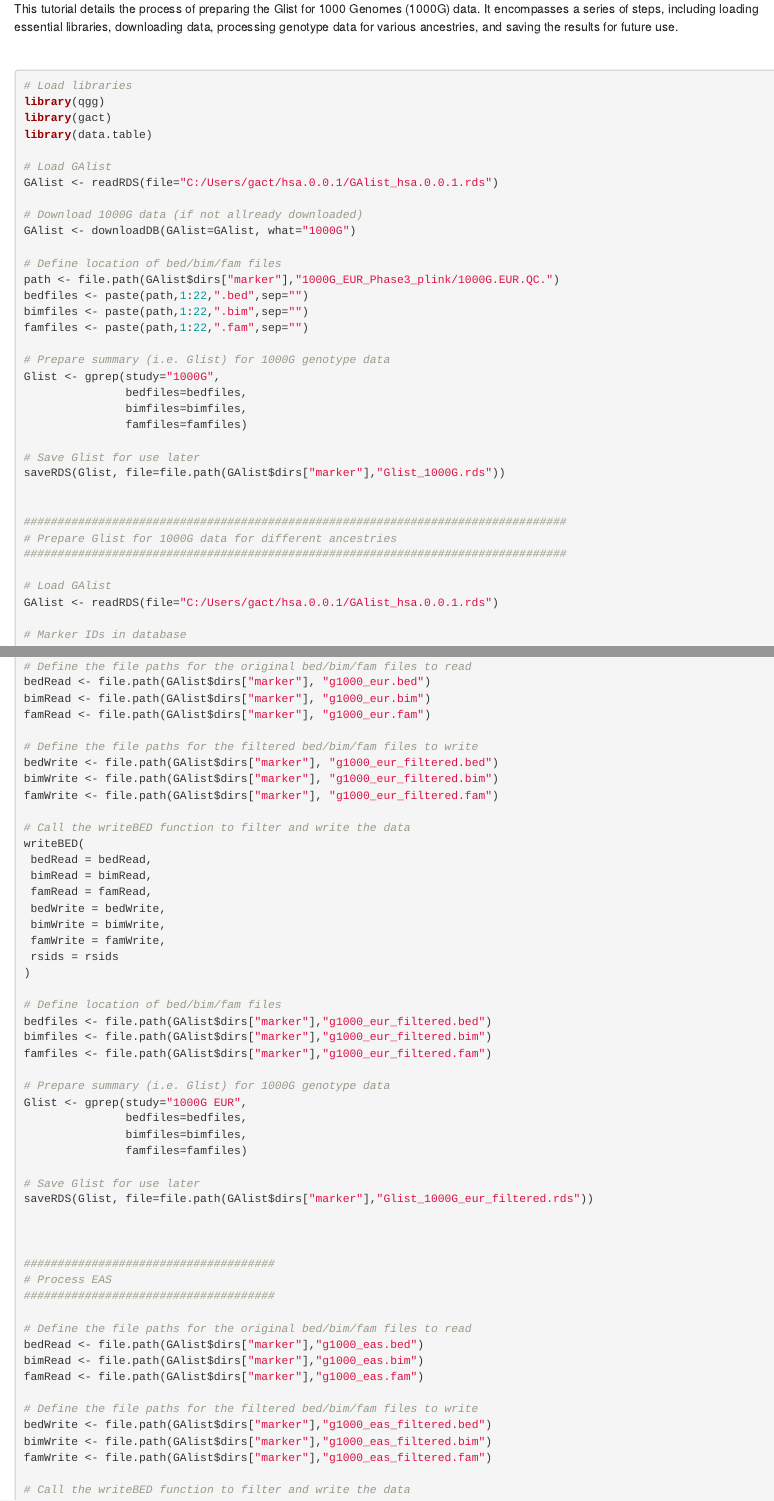
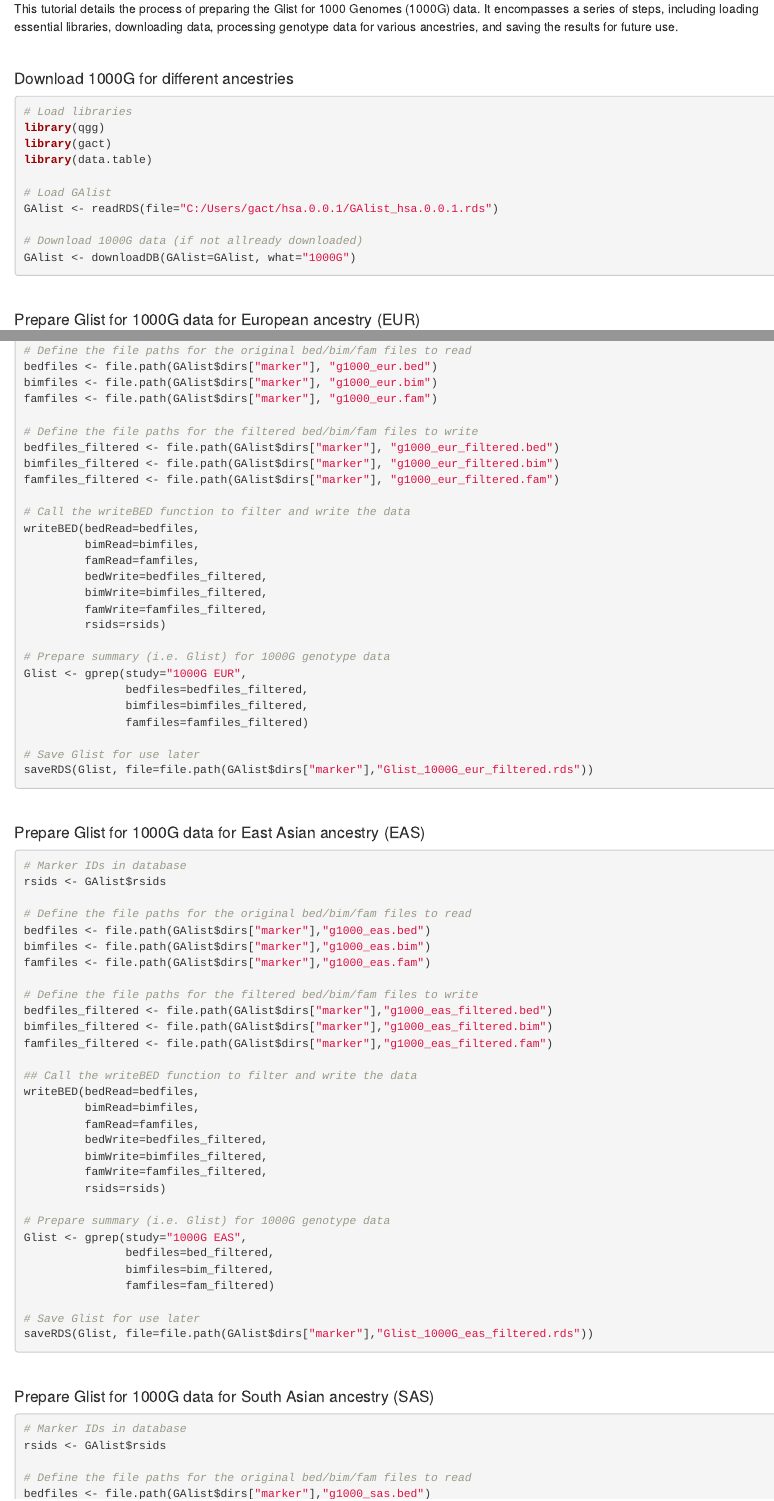
Before and after one commit to psoerensen/gact, an R Markdown document (Document/Process_1000G.Rmd): the page in a window 1100 px wide, from 180 px down, and a second part further down, joined at a grey line. The pictures show the output file Document/Process_1000G.html that the author committed with the source, opened offline.

Commit message:
clean 1000G scripts

````diff
--- a/Document/Process_1000G.Rmd
+++ b/Document/Process_1000G.Rmd
@@ -15,7 +15,8 @@ This tutorial details the process of preparing the Glist for 1000 Genomes (1000G
 
 <br>
 
-```{r all-code, include=TRUE, eval=FALSE}
+#### Download 1000G for different ancestries
+```{r, include=TRUE, eval=FALSE}
 # Load libraries
 library(qgg)
 library(gact)
@@ -26,29 +27,12 @@ GAlist <- readRDS(file="C:/Users/gact/hsa.0.0.1/GAlist_hsa.0.0.1.rds")
 
 # Download 1000G data (if not allready downloaded)
 GAlist <- downloadDB(GAlist=GAlist, what="1000G")
+```
 
-# Define location of bed/bim/fam files
-path <- file.path(GAlist$dirs["marker"],"1000G_EUR_Phase3_plink/1000G.EUR.QC.")
-bedfiles <- paste(path,1:22,".bed",sep="")
-bimfiles <- paste(path,1:22,".bim",sep="")
-famfiles <- paste(path,1:22,".fam",sep="")
+<br>
 
-# Prepare summary (i.e. Glist) for 1000G genotype data
-Glist <- gprep(study="1000G",
-               bedfiles=bedfiles,
-               bimfiles=bimfiles,
-               famfiles=famfiles)
-
-# Save Glist for use later
-saveRDS(Glist, file=file.path(GAlist$dirs["marker"],"Glist_1000G.rds"))
-
-
-################################################################################
-# Prepare Glist for 1000G data for different ancestries
-################################################################################
-
-# Load GAlist
-GAlist <- readRDS(file="C:/Users/gact/hsa.0.0.1/GAlist_hsa.0.0.1.rds")
+#### Prepare Glist for 1000G data for European ancestry (EUR)
+```{r, include=TRUE, eval=FALSE}
 
 # Marker IDs in database
 rsids <- GAlist$rsids
@@ -61,52 +40,54 @@ rsids <- GAlist$rsids
 # Define the file paths for the original bed/bim/fam files to read
-bedRead <- file.path(GAlist$dirs["marker"], "g1000_eur.bed")
-bimRead <- file.path(GAlist$dirs["marker"], "g1000_eur.bim")
-famRead <- file.path(GAlist$dirs["marker"], "g1000_eur.fam")
+bedfiles <- file.path(GAlist$dirs["marker"], "g1000_eur.bed")
+bimfiles <- file.path(GAlist$dirs["marker"], "g1000_eur.bim")
+famfiles <- file.path(GAlist$dirs["marker"], "g1000_eur.fam")
 
 # Define the file paths for the filtered bed/bim/fam files to write
-bedWrite <- file.path(GAlist$dirs["marker"], "g1000_eur_filtered.bed")
-bimWrite <- file.path(GAlist$dirs["marker"], "g1000_eur_filtered.bim")
-famWrite <- file.path(GAlist$dirs["marker"], "g1000_eur_filtered.fam")
+bedfiles_filtered <- file.path(GAlist$dirs["marker"], "g1000_eur_filtered.bed")
+bimfiles_filtered <- file.path(GAlist$dirs["marker"], "g1000_eur_filtered.bim")
+famfiles_filtered <- file.path(GAlist$dirs["marker"], "g1000_eur_filtered.fam")
 
 # Call the writeBED function to filter and write the data
-writeBED(
- bedRead = bedRead,
- bimRead = bimRead,
- famRead = famRead,
- bedWrite = bedWrite,
- bimWrite = bimWrite,
- famWrite = famWrite,
- rsids = rsids
-)
-
-# Define location of bed/bim/fam files
-bedfiles <- file.path(GAlist$dirs["marker"],"g1000_eur_filtered.bed")
-bimfiles <- file.path(GAlist$dirs["marker"],"g1000_eur_filtered.bim")
-famfiles <- file.path(GAlist$dirs["marker"],"g1000_eur_filtered.fam")
+writeBED(bedRead=bedfiles,
+         bimRead=bimfiles,
+         famRead=famfiles,
+         bedWrite=bedfiles_filtered,
+         bimWrite=bimfiles_filtered,
+         famWrite=famfiles_filtered,
+         rsids=rsids)
 
 # Prepare summary (i.e. Glist) for 1000G genotype data
 Glist <- gprep(study="1000G EUR",
-               bedfiles=bedfiles,
-               bimfiles=bimfiles,
-               famfiles=famfiles)
+               bedfiles=bedfiles_filtered,
+               bimfiles=bimfiles_filtered,
+               famfiles=famfiles_filtered)
 
 # Save Glist for use later
 saveRDS(Glist, file=file.path(GAlist$dirs["marker"],"Glist_1000G_eur_filtered.rds"))
+```
 
+<br>
 
+#### Prepare Glist for 1000G data for East Asian ancestry (EAS)
+```{r, include=TRUE, eval=FALSE}
 
-#####################################
-# Process EAS
-#####################################
+# Marker IDs in database
+rsids <- GAlist$rsids
 
 # Define the file paths for the original bed/bim/fam files to read
-bedRead <- file.path(GAlist$dirs["marker"],"g1000_eas.bed")
-bimRead <- file.path(GAlist$dirs["marker"],"g1000_eas.bim")
-famRead <- file.path(GAlist$dirs["marker"],"g1000_eas.fam")
+bedfiles <- file.path(GAlist$dirs["marker"],"g1000_eas.bed")
+bimfiles <- file.path(GAlist$dirs["marker"],"g1000_eas.bim")
+famfiles <- file.path(GAlist$dirs["marker"],"g1000_eas.fam")
 
 # Define the file paths for the filtered bed/bim/fam files to write
-bedWrite <- file.path(GAlist$dirs["marker"],"g1000_eas_filtered.bed")
-bimWrite <- file.path(GAlist$dirs["marker"],"g1000_eas_filtered.bim")
-famWrite <- file.path(GAlist$dirs["marker"],"g1000_eas_filtered.fam")
+bedfiles_filtered <- file.path(GAlist$dirs["marker"],"g1000_eas_filtered.bed")
+bimfiles_filtered <- file.path(GAlist$dirs["marker"],"g1000_eas_filtered.bim")
+famfiles_filtered <- file.path(GAlist$dirs["marker"],"g1000_eas_filtered.fam")
 
-# Call the writeBED function to filter and write the data
+## Call the writeBED function to filter and write the data
+writeBED(bedRead=bedfiles,
+         bimRead=bimfiles,
+         famRead=famfiles,
+         bedWrite=bedfiles_filtered,
+         bimWrite=bimfiles_filtered,
+         famWrite=famfiles_filtered,
@@ -121,3 +95,6 @@ famfiles <- file.path(GAlist$dirs["marker"],"g1000_eas_filtered.fam")
 
 # Prepare summary (i.e. Glist) for 1000G genotype data
 Glist <- gprep(study="1000G EAS",
+               bedfiles=bed_filtered,
+               bimfiles=bim_filtered,
+               famfiles=fam_filtered)
@@ -127,9 +101,15 @@ Glist <- gprep(study="1000G EAS",
 
 # Save Glist for use later
 saveRDS(Glist, file=file.path(GAlist$dirs["marker"],"Glist_1000G_eas_filtered.rds"))
+```
 
-#####################################
-# Process SAS
-#####################################
+<br>
+
+#### Prepare Glist for 1000G data for South Asian ancestry (SAS)
+```{r, include=TRUE, eval=FALSE}
+
+# Marker IDs in database
+rsids <- GAlist$rsids
 
 # Define the file paths for the original bed/bim/fam files to read
+bedfiles <- file.path(GAlist$dirs["marker"],"g1000_sas.bed")
````
Also changed, not shown: Document/Process_1000G.html, Document/Process_1000G.Rmd (49 more changed lines).
